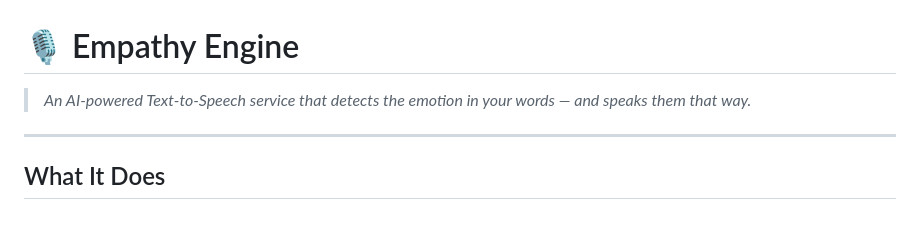
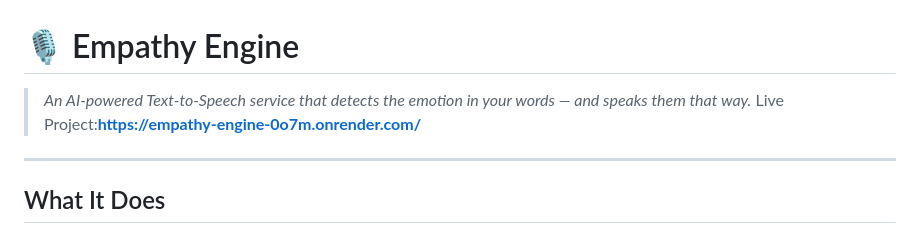
Before and after one commit to anjalikumari2207/empathy-engine, a Markdown page: README.md, the part around the change. Drawn GitHub-style.

```diff
--- a/README.md
+++ b/README.md
@@ -1,7 +1,7 @@
 # 🎙 Empathy Engine
 
 > *An AI-powered Text-to-Speech service that detects the emotion in your words — and speaks them that way.*
-
+Live Project:**https://empathy-engine-0o7m.onrender.com/**
 ---
 
 ## What It Does
```
